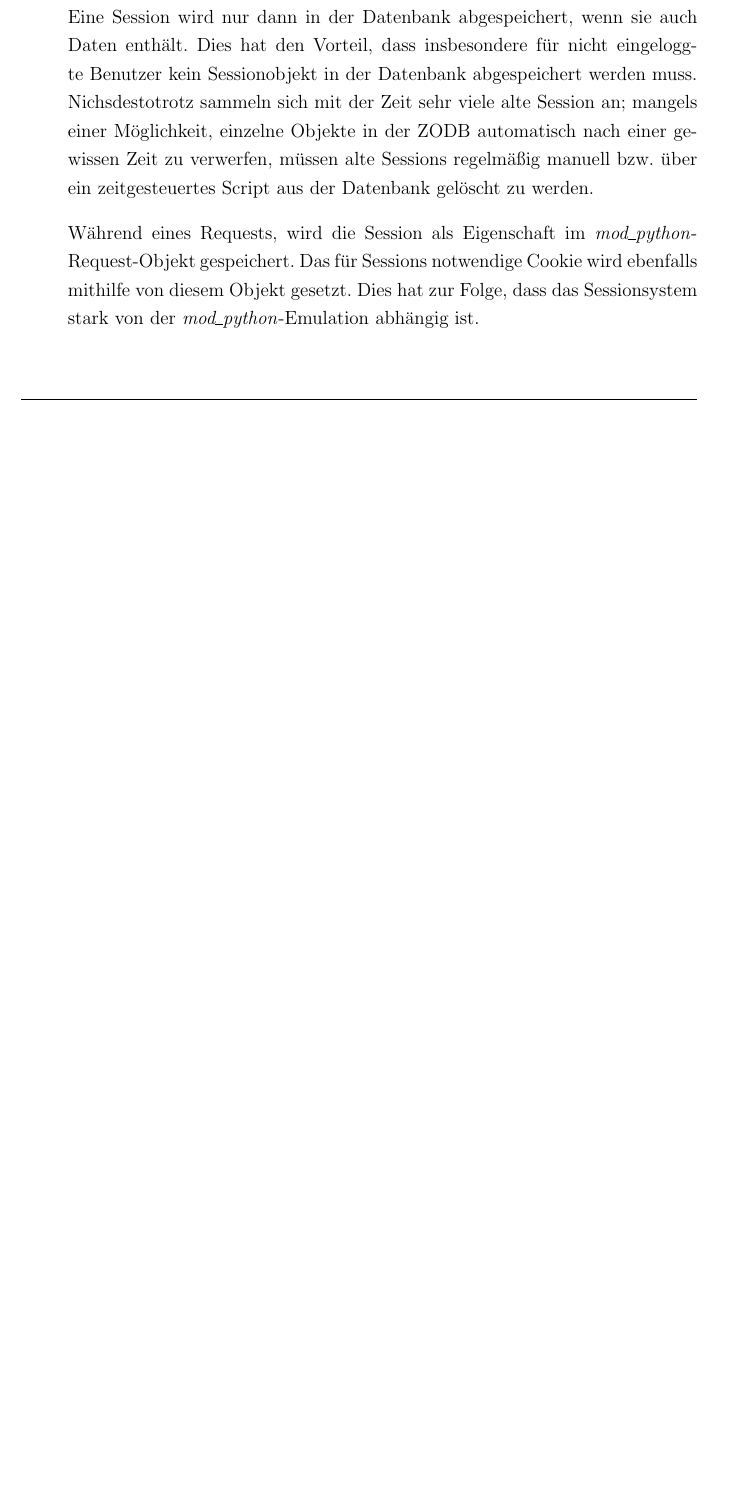
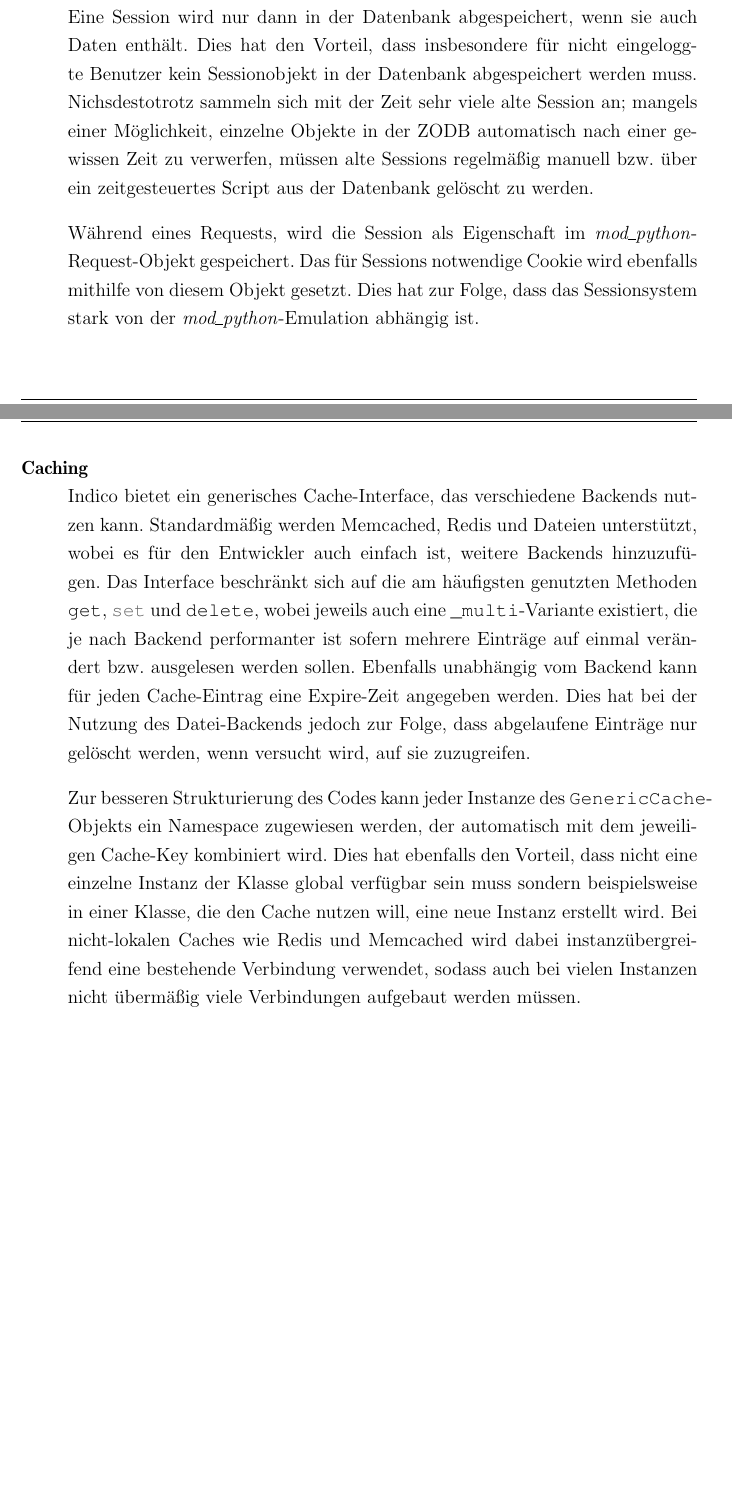
Before and after one commit to ThiefMaster/master-thesis, a LaTeX thesis (Thesis.tex, which reads 03a_Indico.tex): part of page 34 of 36 before the commit and two parts of pages 34 and 35 of 37 after it, the two joined at a grey line, cut so that both start at the same text, the shorter picture padded with empty space. Compiled offline with pdfLaTeX; an older LaTeX class or package is replaced by its successor.

Commit message:
Frameworks/Indico/Caching

```diff
--- a/03a_Indico.tex
+++ b/03a_Indico.tex
@@ -152,4 +152,25 @@ Während eines Requests, wird die Session als Eigenschaft im \emph{mod\_python}-
 gespeichert. Das für Sessions notwendige Cookie wird ebenfalls mithilfe von diesem Objekt gesetzt.
 Dies hat zur Folge, dass das Sessionsystem stark von der \emph{mod\_python}-Emulation abhängig ist.
 
+
+\item[Caching] \hfill \\
+Indico bietet ein generisches Cache-Interface, das verschiedene Backends nutzen kann.
+Standardmäßig werden Memcached, Redis und Dateien unterstützt, wobei es für den Entwickler auch
+einfach ist, weitere Backends hinzuzufügen. Das Interface beschränkt sich auf die am häufigsten
+genutzten Methoden \lstinline{get}, \lstinline{set} und \lstinline{delete}, wobei jeweils auch
+eine \lstinline{_multi}-Variante existiert, die je nach Backend performanter ist sofern mehrere
+Einträge auf einmal verändert bzw. ausgelesen werden sollen. Ebenfalls unabhängig vom Backend kann
+für jeden Cache-Eintrag eine Expire-Zeit angegeben werden. Dies hat bei der Nutzung des
+Datei-Backends jedoch zur Folge, dass abgelaufene Einträge nur gelöscht werden, wenn versucht wird,
+auf sie zuzugreifen.
+
+Zur besseren Strukturierung des Codes kann jeder Instanze des \lstinline{GenericCache}-Objekts ein
+Namespace zugewiesen werden, der automatisch mit dem jeweiligen Cache-Key kombiniert wird. Dies hat
+ebenfalls den Vorteil, dass nicht eine einzelne Instanz der Klasse global verfügbar sein muss
+sondern beispielsweise in einer Klasse, die den Cache nutzen will, eine neue Instanz erstellt wird.
+Bei nicht-lokalen Caches wie Redis und Memcached wird dabei instanzübergreifend eine bestehende
+Verbindung verwendet, sodass auch bei vielen Instanzen nicht übermäßig viele Verbindungen aufgebaut
+werden müssen.
+
+
 \end{description}
```
